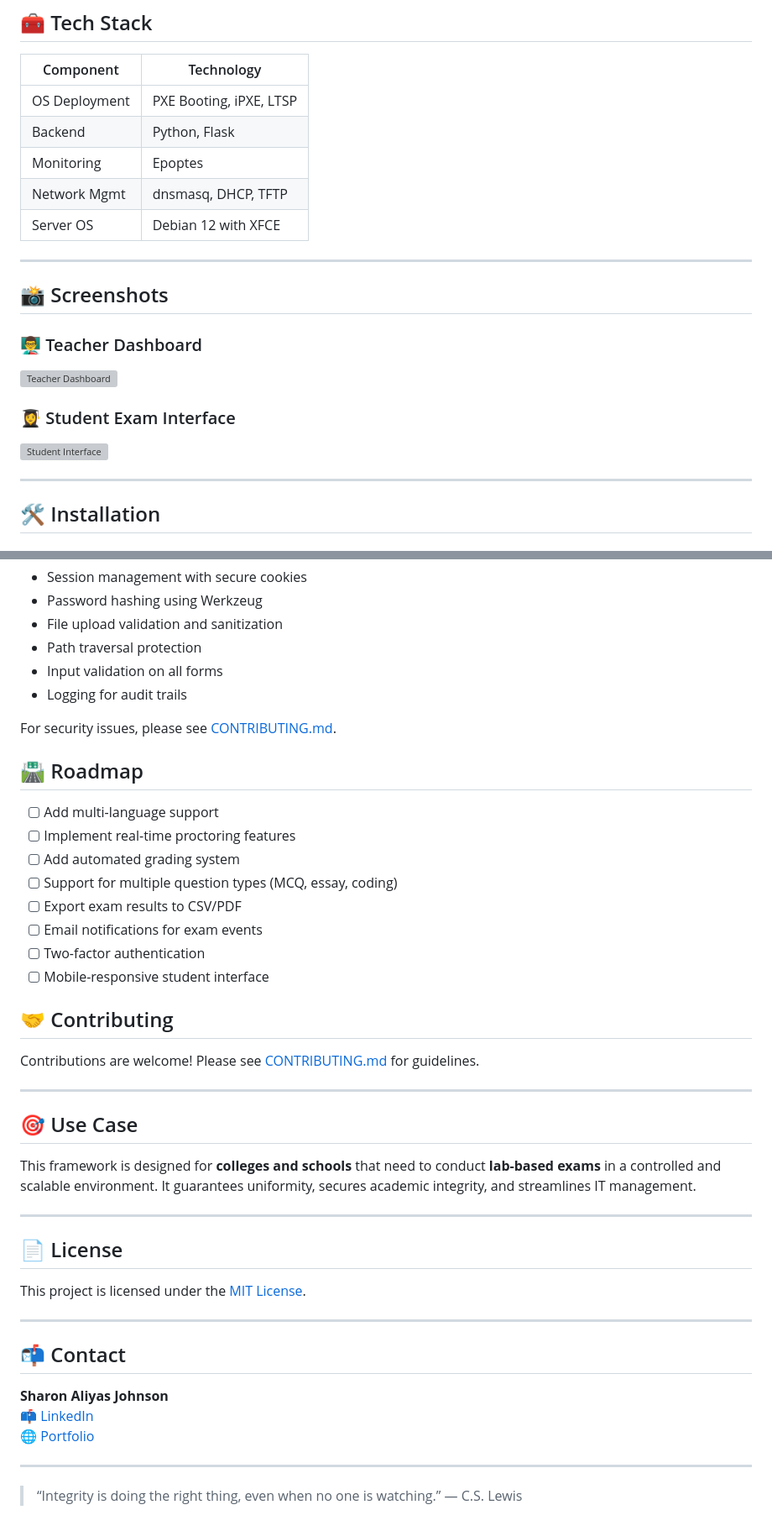
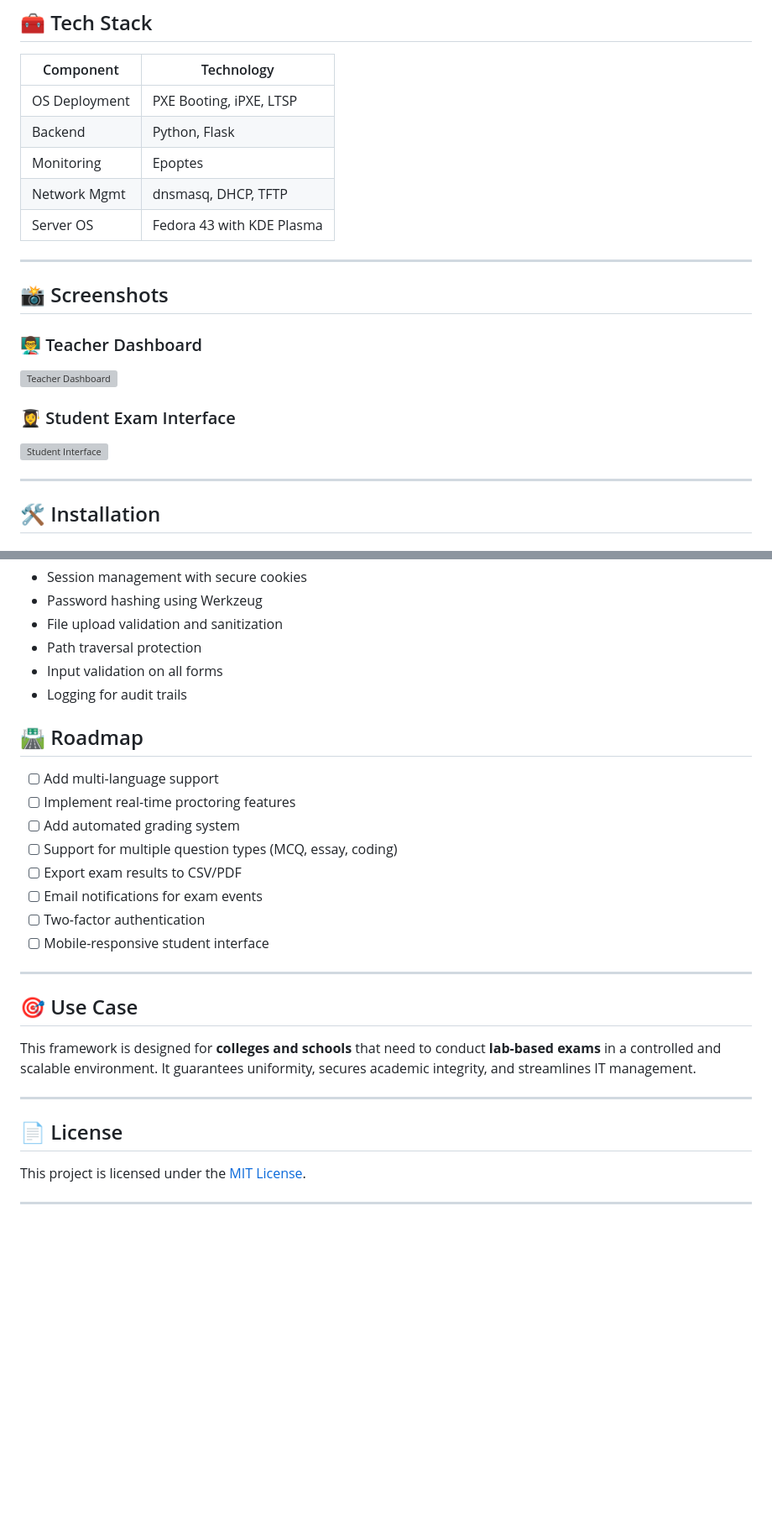
Before and after one commit to mfscpayload-690/ExamNetShield, a Markdown page: README.md, 2 parts joined by grey strips. Shown at 84% size. Rendered like a GitHub page; blank space fills up the shorter version; grey boxes are pictures that could not be loaded.

Commit message:
Revise README for server OS and content updates
Updated server OS from Debian 12 with XFCE to Fedora 43 with KDE Plasma. Removed outdated project submission line and contact information.

```diff
--- a/README.md
+++ b/README.md
@@ -35,7 +33,7 @@ By booting all lab systems from a centralized, tamper-proof image, we eliminate
 | Backend        | Python, Flask                   |
 | Monitoring     | Epoptes                         |
 | Network Mgmt   | dnsmasq, DHCP, TFTP             |
-| Server OS      | Debian 12 with XFCE             |
+| Server OS      | Fedora 43 with KDE Plasma             |
 
 ---
 
@@ -179,7 +175,6 @@ This project implements several security measures:
 - Input validation on all forms
 - Logging for audit trails
 
-For security issues, please see [CONTRIBUTING.md](CONTRIBUTING.md).
 
 ## 🛣️ Roadmap
 
@@ -192,16 +187,11 @@ For security issues, please see [CONTRIBUTING.md](CONTRIBUTING.md).
 - [ ] Two-factor authentication
 - [ ] Mobile-responsive student interface
 
-## 🤝 Contributing
-
-Contributions are welcome! Please see [CONTRIBUTING.md](CONTRIBUTING.md) for guidelines.
-
 ---
 
 ## 🎯 Use Case
 
 This framework is designed for **colleges and schools** that need to conduct **lab-based exams** in a controlled and scalable environment. It guarantees uniformity, secures academic integrity, and streamlines IT management.
-
 
 
 ---
@@ -211,13 +201,3 @@ This framework is designed for **colleges and schools** that need to conduct **l
 This project is licensed under the [MIT License](LICENSE).
 
 ---
-
-## 📬 Contact
-
-**Sharon Aliyas Johnson**
-📫 [LinkedIn](https://www.linkedin.com/in/sharonaliyas/)
-🌐 [Portfolio](https://portfolio-8u1t.vercel.app)
-
----
-
-> “Integrity is doing the right thing, even when no one is watching.” — C.S. Lewis
```
Also changed, not shown: other parts of README.md (+2 -6 lines).
